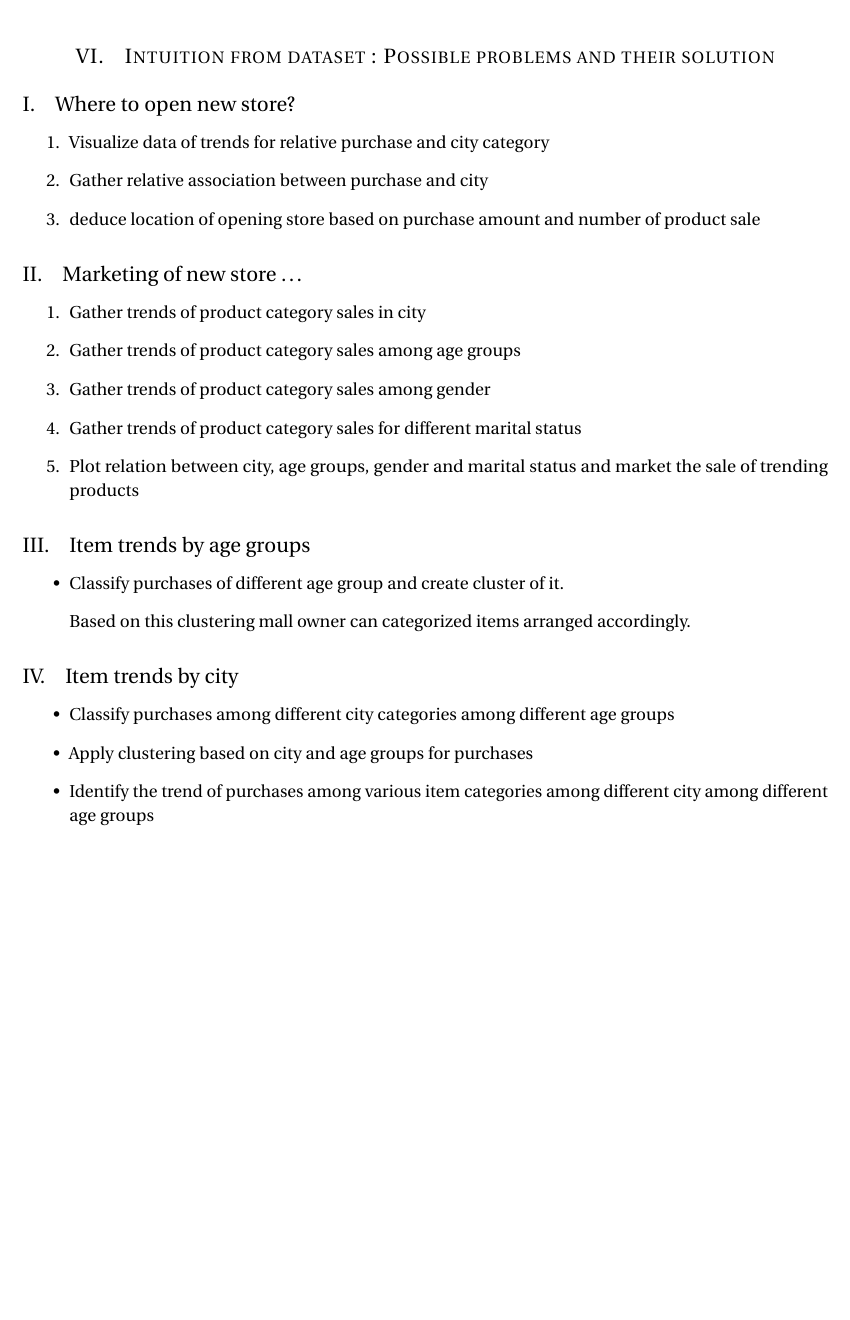
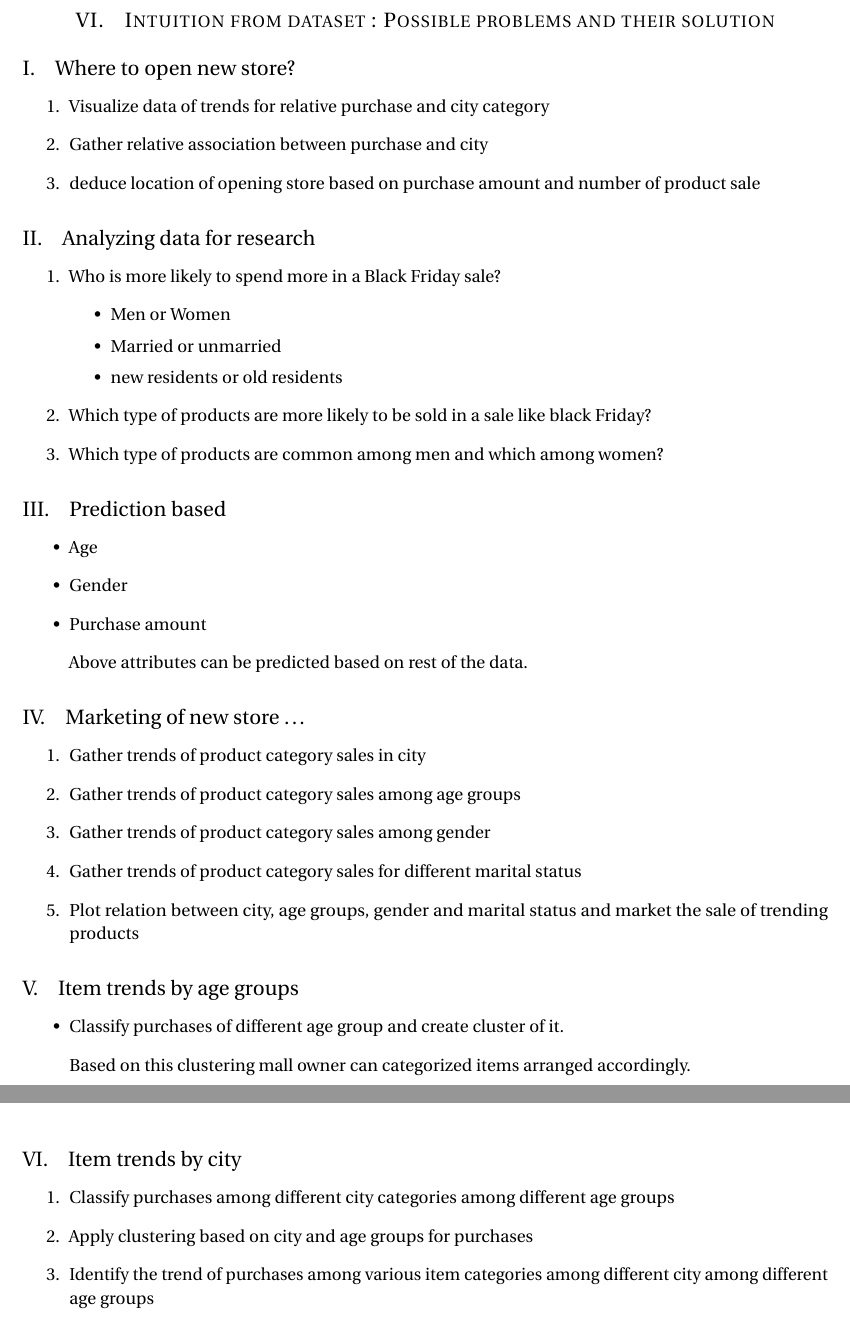
Before and after one commit to gahan9/DWM_lab, a LaTeX document (practical1/doc/practical1.tex): part of page 5 of 5 before the commit and two parts of pages 5 and 6 of 6 after it, the two joined at a grey line, cut so that both start at the same text, the shorter picture padded with empty space. Compiled offline with pdfLaTeX.

Commit message:
improved practical1 document

```diff
--- a/practical1/doc/practical1.tex
+++ b/practical1/doc/practical1.tex
@@ -254,6 +254,26 @@ After merging data it is observed that for Product Category 2 and 3 there are mi
 	\item deduce location of opening store based on purchase amount and number of product sale
 \end{enumerate}
 
+\subsection{Analyzing data for research}
+\begin{enumerate}
+    \item Who is more likely to spend more in a Black Friday sale?
+        \begin{itemize}
+            \item Men or Women
+            \item Married or unmarried
+            \item new residents or old residents
+        \end{itemize}
+    \item Which type of products are more likely to be sold in a sale like black Friday?
+    \item Which type of products are common among men and which among women?
+\end{enumerate}
+
+\subsection{Prediction based}
+\begin{itemize}
+    \item Age
+    \item Gender
+    \item Purchase amount
+    \item[] Above attributes can be predicted based on rest of the data.
+\end{itemize}
+
 \subsection{Marketing of new store $ \dots $}
 \begin{enumerate}
 	\item Gather trends of product category sales in city
@@ -270,7 +290,7 @@ After merging data it is observed that for Product Category 2 and 3 there are mi
 \end{itemize}
 
 \subsection{Item trends by city}
-\begin{itemize}
+\begin{enumerate}
 	\item Classify purchases among different city categories among different age groups
 	\item Apply clustering based on city and age groups for purchases
 	\item Identify the trend of purchases among various item categories among different city among different age groups
```
Also changed, not shown: practical1/doc/practical1.pdf, practical1/doc/practical1.tex (2 more changed lines).
